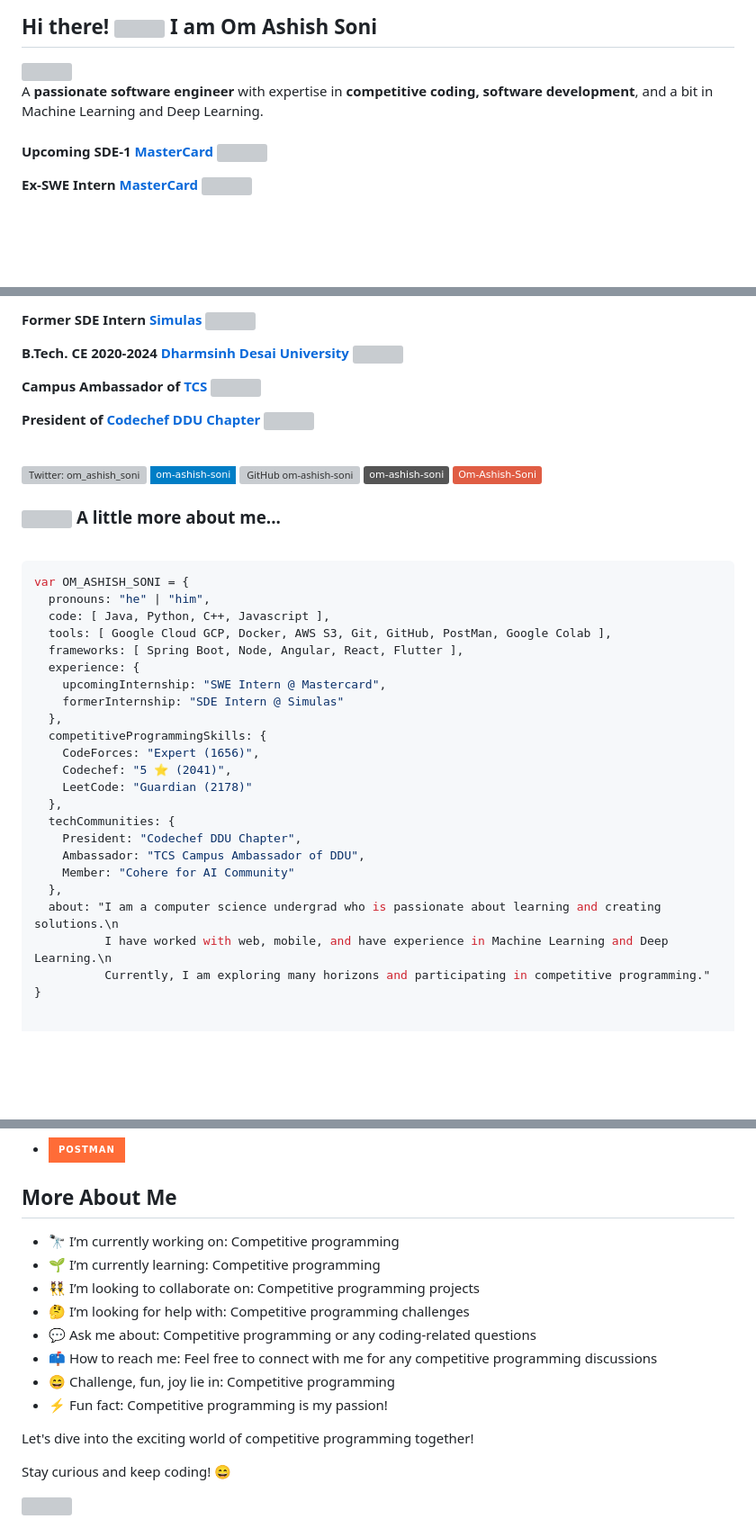
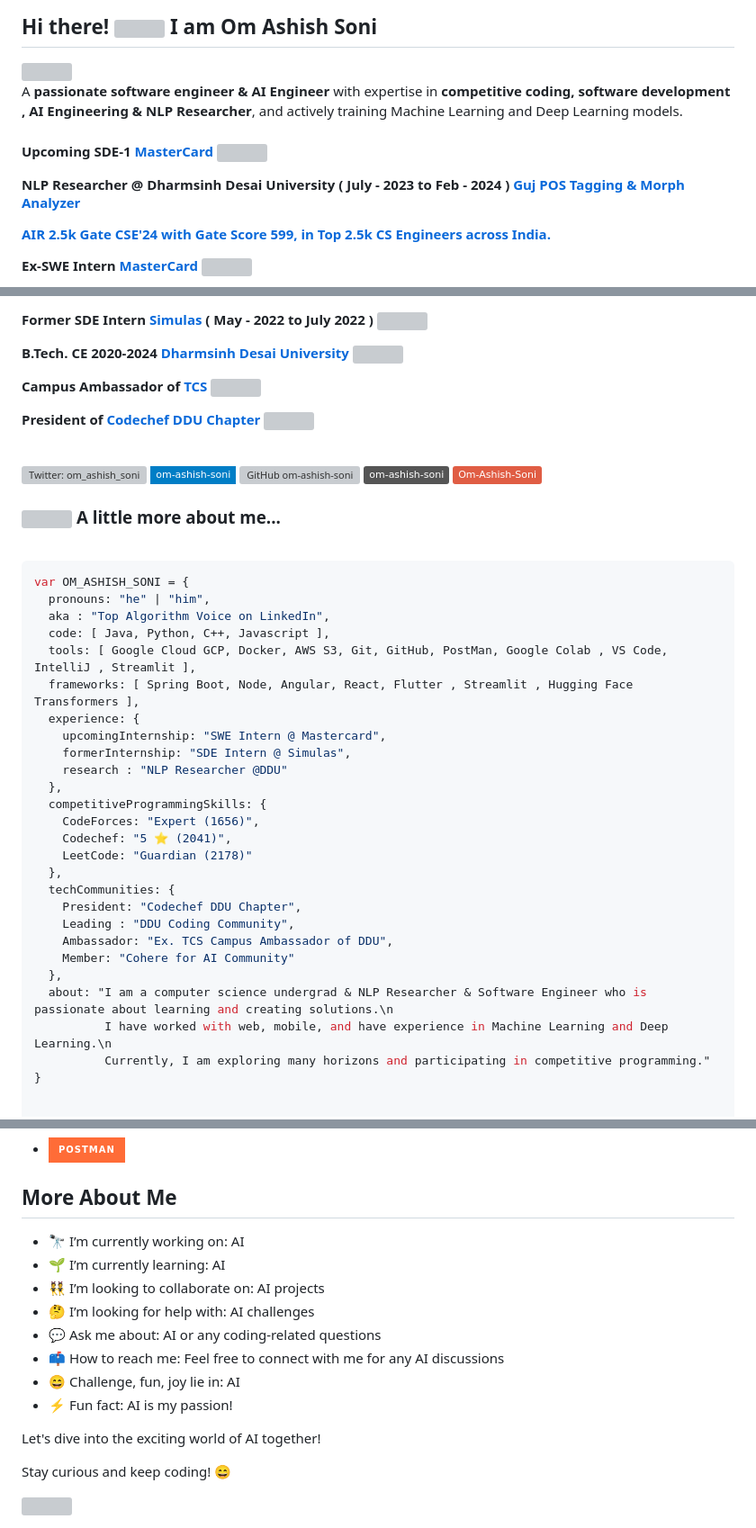
Before and after one commit to om-ashish-soni/om-ashish-soni, a Markdown page: README.md, 3 parts joined by grey strips. Shown: that part at 90% size. GitHub-like rendering; badges without logos; blank space fills up the shorter version; grey boxes are pictures that could not be loaded.

Commit message:
Adding AI & Gate

````diff
--- a/README.md
+++ b/README.md
@@ -5,7 +5,7 @@
 
 <img align='right' src="https://media1.giphy.com/media/St8Fupl4K8Lyl5E9G7/giphy.gif?cid=ecf05e47z9x7dwocmvenuctj07lj7sfrhua3xqsoklr0cch4&ep=v1_gifs_related&rid=giphy.gif&ct=s" width="24%">
 
-A **passionate software engineer** with expertise in **competitive coding, software development**, and a bit in Machine Learning and Deep Learning.
+A **passionate software engineer & AI Engineer** with expertise in **competitive coding, software development , AI Engineering & NLP Researcher**, and actively training Machine Learning and Deep Learning models.
 
 </div>
 
@@ -20,6 +20,21 @@ A **passionate software engineer** with expertise in **competitive coding, softw
 
 <p >
 
+  NLP Researcher @ Dharmsinh Desai University ( July - 2023 to Feb - 2024 )
+  <a href="https://guj-pos-morph.streamlit.app/pos_morph_model"> Guj POS Tagging & Morph Analyzer </a>
+
+</p>
+
+<p >
+
+
+  <a href="https://www.linkedin.com/posts/om-ashish-soni_gate2024-omashishsoni-consistency-activity-7174749695750135808--nFo?utm_source=share&utm_medium=member_desktop"> AIR 2.5k Gate CSE'24 with Gate Score 599, in Top 2.5k CS Engineers across India.  </a>
+
+</p>
+
+
+<p >
+
   Ex-SWE Intern <a href="https://www.mastercard.co.in/en-in.html">MasterCard
   </a>
    <img  src="https://media.giphy.com/media/jw5xopDRF7ligRb6Kj/giphy.gif" width="30">
@@ -27,7 +49,7 @@ A **passionate software engineer** with expertise in **competitive coding, softw
 <p>
 
   Former SDE Intern <a href="https://simulas.in/">Simulas
-  </a>
+  </a> ( May - 2022 to July 2022 )
   <img src="https://media.giphy.com/media/QXPqYpSyBIMjBTtBbl/giphy.gif" height="20">
 <p>
 <p>
@@ -70,12 +92,14 @@ A **passionate software engineer** with expertise in **competitive coding, softw
 ```javascript
 var OM_ASHISH_SONI = {
   pronouns: "he" | "him",
+  aka : "Top Algorithm Voice on LinkedIn",
   code: [ Java, Python, C++, Javascript ],
-  tools: [ Google Cloud GCP, Docker, AWS S3, Git, GitHub, PostMan, Google Colab ],
-  frameworks: [ Spring Boot, Node, Angular, React, Flutter ],
+  tools: [ Google Cloud GCP, Docker, AWS S3, Git, GitHub, PostMan, Google Colab , VS Code, IntelliJ , Streamlit ],
+  frameworks: [ Spring Boot, Node, Angular, React, Flutter , Streamlit , Hugging Face Transformers ],
   experience: {
     upcomingInternship: "SWE Intern @ Mastercard",
-    formerInternship: "SDE Intern @ Simulas"
+    formerInternship: "SDE Intern @ Simulas",
+    research : "NLP Researcher @DDU"
   },
   competitiveProgrammingSkills: {
     CodeForces: "Expert (1656)",
@@ -84,10 +108,11 @@ var OM_ASHISH_SONI = {
   },
   techCommunities: {
     President: "Codechef DDU Chapter",
-    Ambassador: "TCS Campus Ambassador of DDU",
+    Leading : "DDU Coding Community",
+    Ambassador: "Ex. TCS Campus Ambassador of DDU",
     Member: "Cohere for AI Community"
   },
-  about: "I am a computer science undergrad who is passionate about learning and creating solutions.\n
+  about: "I am a computer science undergrad & NLP Researcher & Software Engineer who is passionate about learning and creating solutions.\n
           I have worked with web, mobile, and have experience in Machine Learning and Deep Learning.\n
           Currently, I am exploring many horizons and participating in competitive programming."
 }
@@ -232,6 +257,7 @@ Here are my key competencies and skills:
 
 ## More About Me
 
+<!--
 - 🔭 I’m currently working on: Competitive programming
 - 🌱 I’m currently learning: Competitive programming
 - 👯 I’m looking to collaborate on: Competitive programming projects
@@ -240,8 +266,18 @@ Here are my key competencies and skills:
 - 📫 How to reach me: Feel free to connect with me for any competitive programming discussions
 - 😄 Challenge, fun, joy lie in: Competitive programming
 - ⚡ Fun fact: Competitive programming is my passion!
+-->
 
-Let's dive into the exciting world of competitive programming together!
+-  🔭 I’m currently working on: AI
+- 🌱 I’m currently learning: AI
+- 👯 I’m looking to collaborate on: AI projects
+- 🤔 I’m looking for help with: AI challenges
+- 💬 Ask me about: AI or any coding-related questions
+- 📫 How to reach me: Feel free to connect with me for any AI discussions
+- 😄 Challenge, fun, joy lie in: AI
+- ⚡ Fun fact: AI is my passion!
+
+Let's dive into the exciting world of AI together!
 
 Stay curious and keep coding! 😄
 
````
Also changed, not shown: other parts of README.md (+13 -6 lines).
